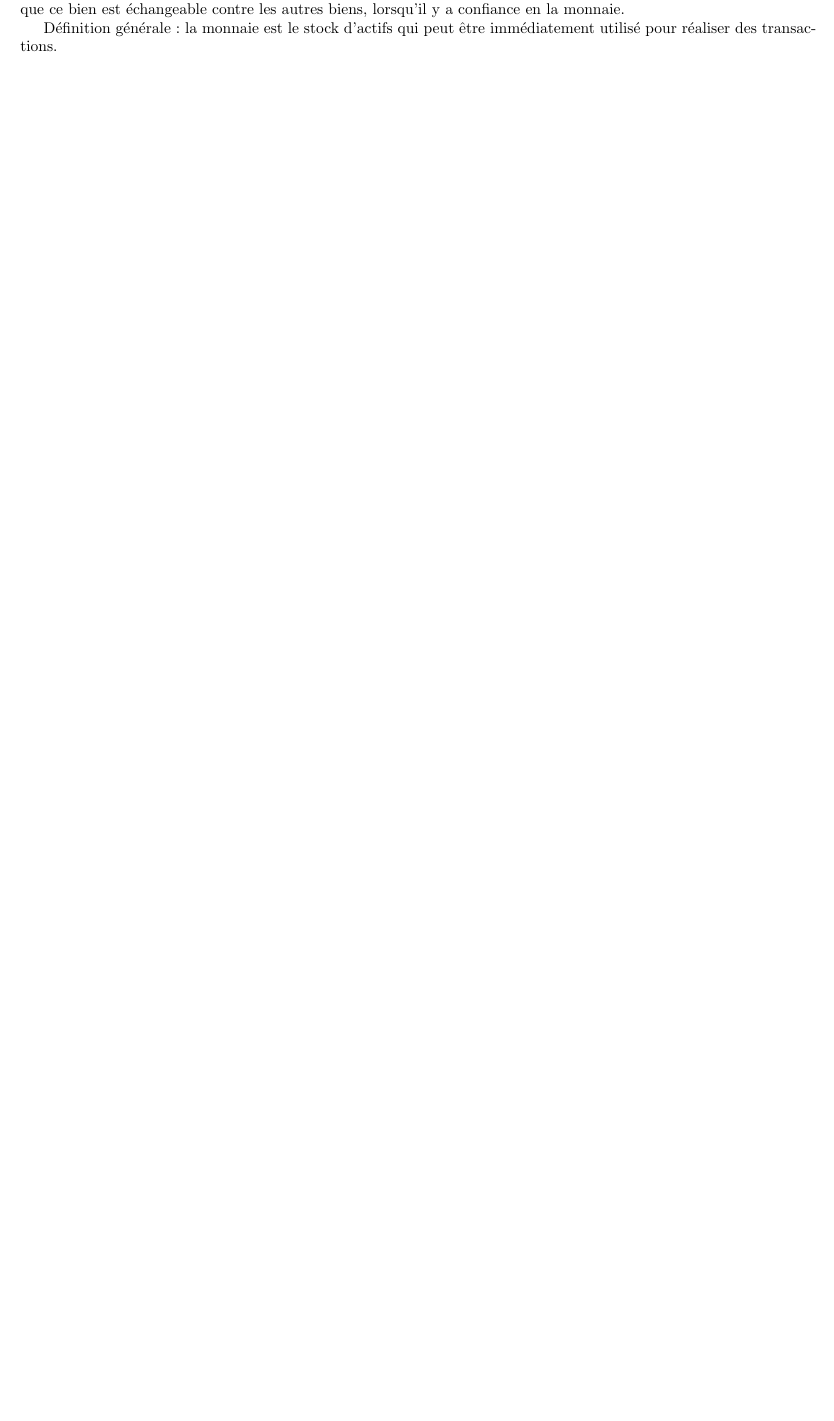
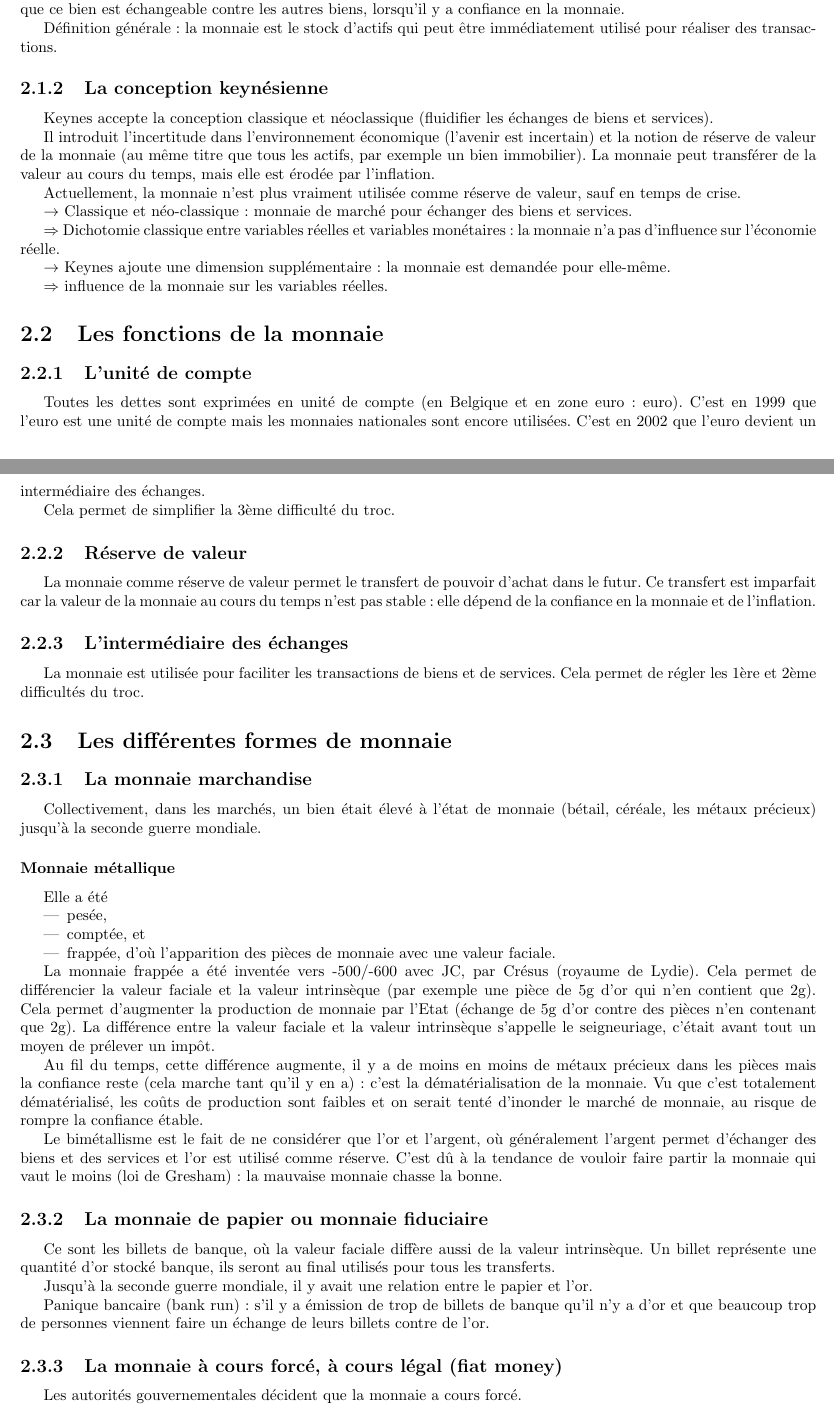
Before and after one commit to jipe47/EMF-synthese, a LaTeX document (main.tex, which reads 1-monnaie.tex): part of page 4 of 4 before the commit and two parts of pages 4 and 5 of 7 after it, the two joined at a grey line, cut so that both start at the same text, the shorter picture padded with empty space. Compiled offline with pdfLaTeX.

Commit message:
Course 18/2/2013

```diff
--- a/1-monnaie.tex
+++ b/1-monnaie.tex
@@ -27,3 +27,72 @@ Recherche d'une explication théorique de la monnaie.
 	Définition 2 : la monnaie est une institution sociale. Un bien acquière le statut de monnaie si tout le monde croit que ce bien est échangeable contre les autres biens, lorsqu'il y a confiance en la monnaie.
 
 	Définition générale : la monnaie est le stock d'actifs qui peut être immédiatement utilisé pour réaliser des transactions.
+
+	% Cours 18/2/2013
+
+	\subsection{La conception keynésienne}
+
+	Keynes accepte la conception classique et néoclassique (fluidifier les échanges de biens et services).
+
+	Il introduit l'incertitude dans l'environnement économique (l'avenir est incertain) et la notion de réserve de valeur de la monnaie (au même titre que tous les actifs, par exemple un bien immobilier). La monnaie peut transférer de la valeur au cours du temps, mais elle est érodée par l'inflation.
+
+		Actuellement, la monnaie n'est plus vraiment utilisée comme réserve de valeur, sauf en temps de crise.
+
+	$\rightarrow$ Classique et néo-classique : monnaie de marché pour échanger des biens et services.
+
+	$\Rightarrow$ Dichotomie classique entre variables réelles et variables monétaires : la monnaie n'a pas d'influence sur l'économie réelle.
+
+	$\rightarrow$ Keynes ajoute une dimension supplémentaire : la monnaie est demandée pour elle-même.
+
+	$\Rightarrow$ influence de la monnaie sur les variables réelles.
+
+
+\section{Les fonctions de la monnaie}
+
+	\subsection{L'unité de compte}
+
+	Toutes les dettes sont exprimées en unité de compte (en Belgique et en zone euro : euro). C'est en 1999 que l'euro est une unité de compte mais les monnaies nationales sont encore utilisées. C'est en 2002 que l'euro devient un intermédiaire des échanges.
+
+	Cela permet de simplifier la 3ème difficulté du troc.
+
+	\subsection{Réserve de valeur}
+
+	La monnaie comme réserve de valeur permet le transfert de pouvoir d'achat dans le futur. Ce transfert est imparfait car la valeur de la monnaie au cours du temps n'est pas stable : elle dépend de la confiance en la monnaie et de l'inflation.
+
+	\subsection{L'intermédiaire des échanges}
+
+	La monnaie est utilisée pour faciliter les transactions de biens et de services. Cela permet de régler les 1ère et 2ème difficultés du troc.
+
+\section{Les différentes formes de monnaie}
+
+	\subsection{La monnaie marchandise}
+
+	Collectivement, dans les marchés, un bien était élevé à l'état de monnaie (bétail, céréale, les métaux précieux) jusqu'à la seconde guerre mondiale.
+
+		\subsubsection{Monnaie métallique}
+
+		Elle a été
+
+		\begin{itemize}
+			\item pesée,
+			\item comptée, et
+			\item frappée, d'où l'apparition des pièces de monnaie avec une valeur faciale.
+		\end{itemize}
+
+		La monnaie frappée a été inventée vers -500/-600 avec JC, par Crésus (royaume de Lydie). Cela permet de différencier la valeur faciale et la valeur intrinsèque (par exemple une pièce de 5g d'or qui n'en contient que 2g). Cela permet d'augmenter la production de monnaie par l'Etat (échange de 5g d'or contre des pièces n'en contenant que 2g). La différence entre la valeur faciale et la valeur intrinsèque s'appelle le seigneuriage, c'était avant tout un moyen de prélever un impôt.
+
+		Au fil du temps, cette différence augmente, il y a de moins en moins de métaux précieux dans les pièces mais la confiance reste (cela marche tant qu'il y en a) : c'est la dématérialisation de la monnaie. Vu que c'est totalement dématérialisé, les coûts de production sont faibles et on serait tenté d'inonder le marché de monnaie, au risque de rompre la confiance étable.
+
+		Le bimétallisme est le fait de ne considérer que l'or et l'argent, où généralement l'argent permet d'échanger des biens et des services et l'or est utilisé comme réserve. C'est dû à la tendance de vouloir faire partir la monnaie qui vaut le moins (loi de Gresham) : la mauvaise monnaie chasse la bonne.
+
+	\subsection{La monnaie de papier ou monnaie fiduciaire}
+
+		Ce sont les billets de banque, où la valeur faciale diffère aussi de la valeur intrinsèque. Un billet représente une quantité d'or stocké banque, ils seront au final utilisés pour tous les transferts.
+
+		Jusqu'à la seconde guerre mondiale, il y avait une relation entre le papier et l'or.
+
+		Panique bancaire (bank run) : s'il y a émission de trop de billets de banque qu'il n'y a d'or et que beaucoup trop de personnes viennent faire un échange de leurs billets contre de l'or.
+
+	\subsection{La monnaie à cours forcé, à cours légal (fiat money)}
+
+		Les autorités gouvernementales décident que la monnaie a cours forcé.
@@ -29,0 +112 @@ Recherche d'une explication théorique de la monnaie.
+	Il y a 3 agrégats monétaires en zone euro : M1, M2 et M3.
```
Also changed, not shown: 2-demande-monnaie.tex (added, +40 -0 lines), main.tex (+1 -0 lines), main.pdf, 1-monnaie.tex (33 more changed lines).
